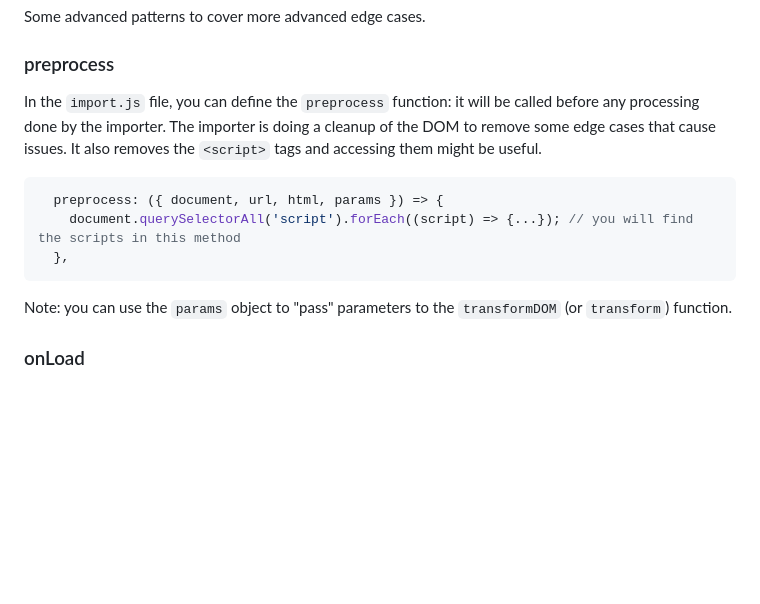
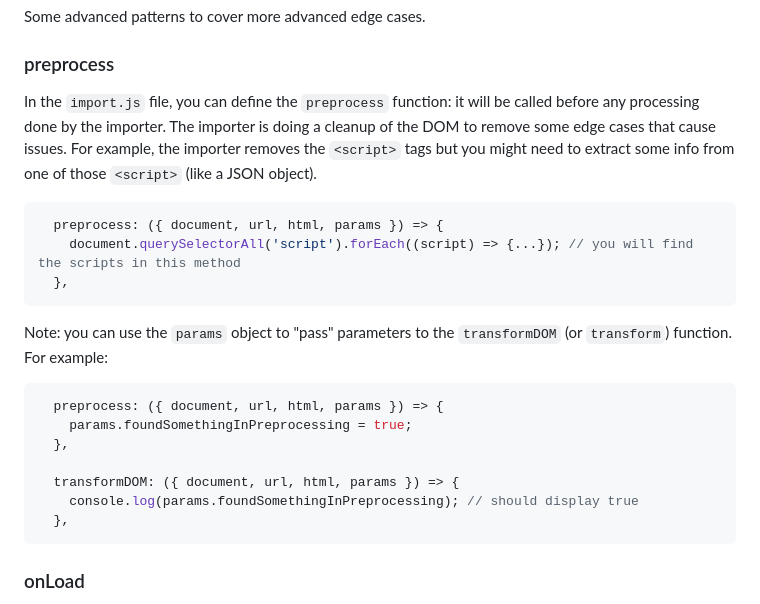
Before and after one commit to adobe/helix-importer-ui, a Markdown page: importer-guidelines.md, the part around the change. GitHub-like rendering; blank space fills up the shorter version.

Commit message:
chore: improved based on feedback

````diff
--- a/importer-guidelines.md
+++ b/importer-guidelines.md
@@ -598,7 +598,7 @@ Every new project has its own collection of new use cases which might be totally
 Some advanced patterns to cover more advanced edge cases.
 ### preprocess
 
-In the `import.js` file, you can define the `preprocess` function: it will be called before any processing done by the importer. The importer is doing a cleanup of the DOM to remove some edge cases that cause issues. It also removes the `<script>` tags and accessing them might be useful.
+In the `import.js` file, you can define the `preprocess` function: it will be called before any processing done by the importer. The importer is doing a cleanup of the DOM to remove some edge cases that cause issues. For example, the importer removes the `<script>` tags but you might need to extract some info from one of those `<script>` (like a JSON object).
 
 ```js
   preprocess: ({ document, url, html, params }) => {
@@ -606,7 +606,17 @@ In the `import.js` file, you can define the `preprocess` function: it will be ca
   },
 ```
 
-Note: you can use the `params` object to "pass" parameters to the `transformDOM` (or `transform`) function.
+Note: you can use the `params` object to "pass" parameters to the `transformDOM` (or `transform`) function. For example:
+
+```js
+  preprocess: ({ document, url, html, params }) => {
+    params.foundSomethingInPreprocessing = true;
+  },
+
+  transformDOM: ({ document, url, html, params }) => {
+    console.log(params.foundSomethingInPreprocessing); // should display true
+  },
+```
 
 ### onLoad
 
````
